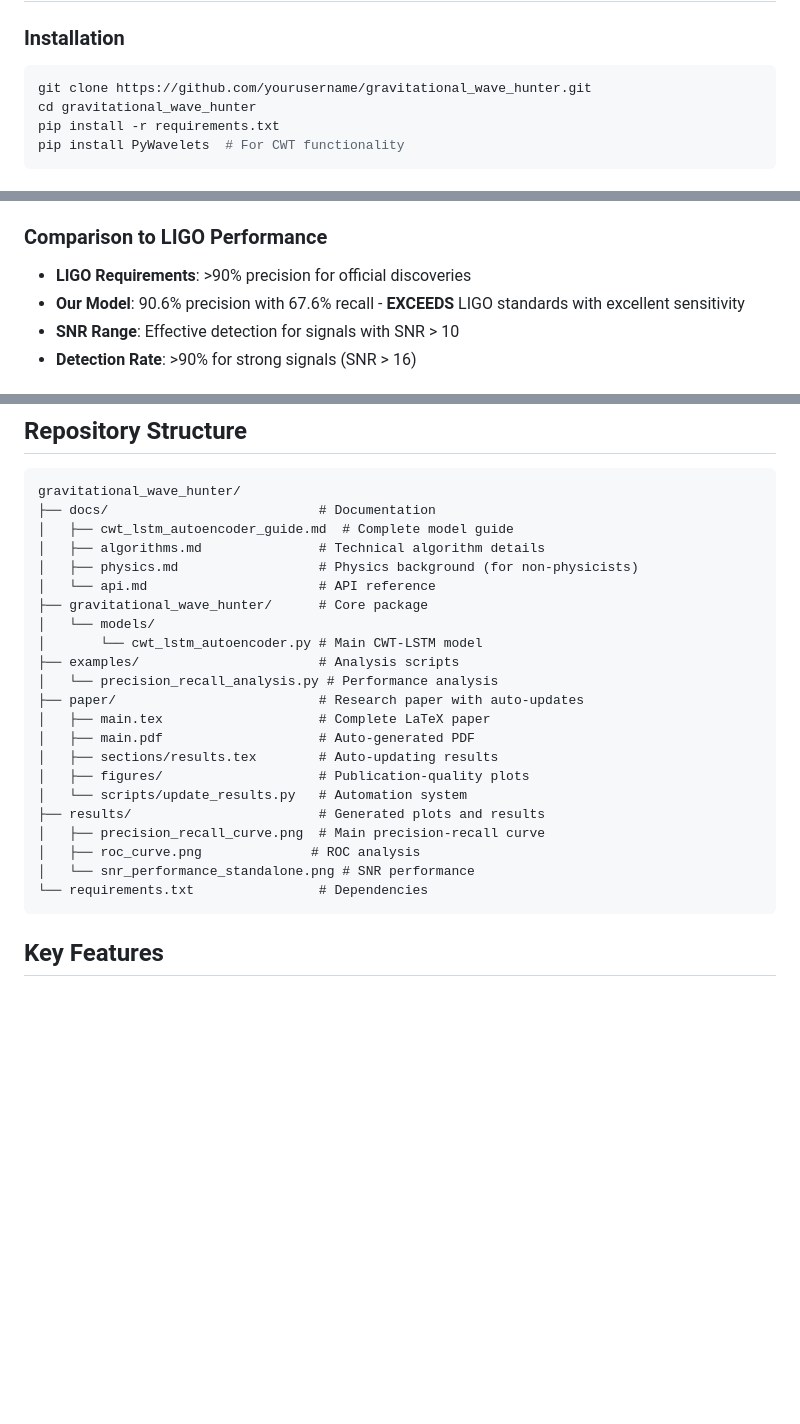
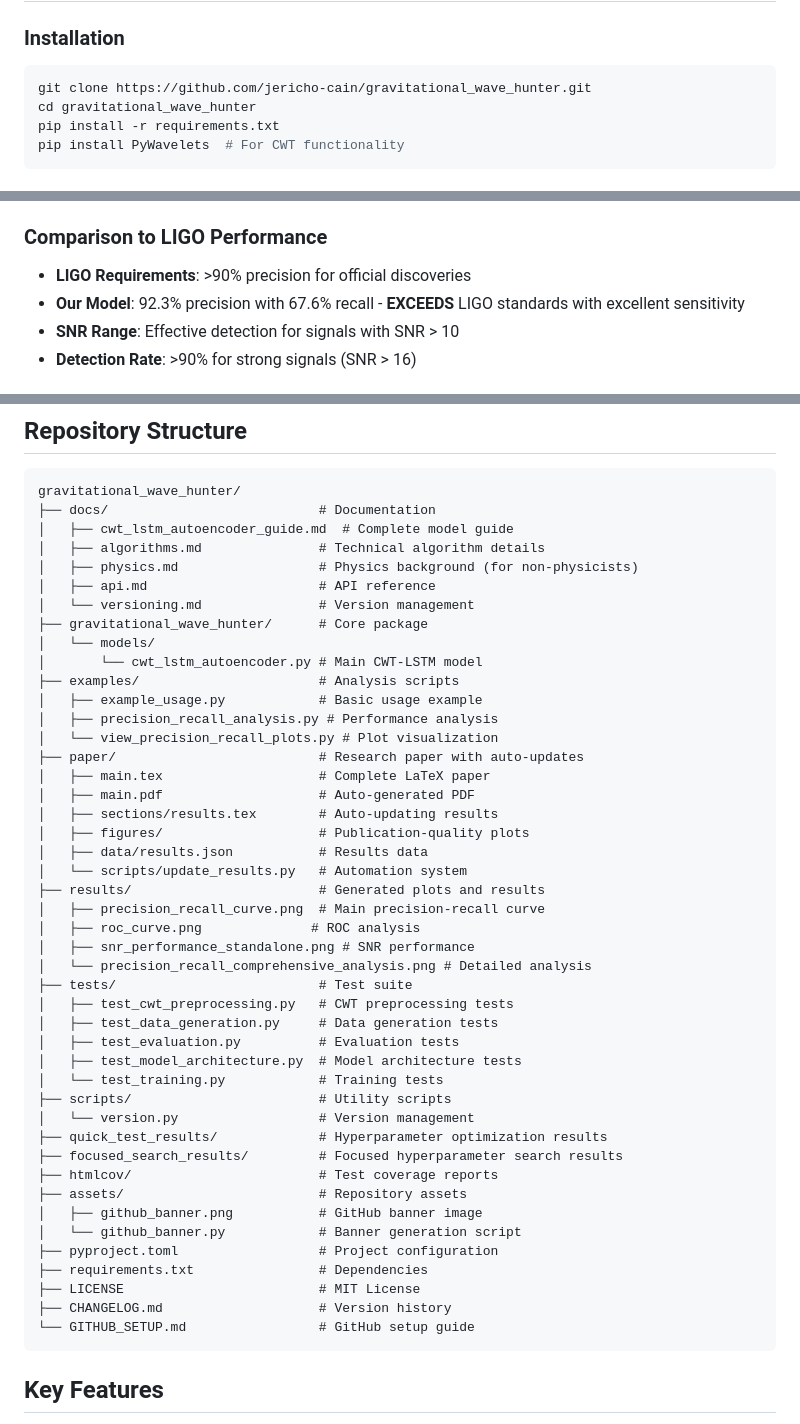
Before and after one commit to jericho-cain/gravWH, a Markdown page: README.md, 3 parts joined by grey strips. Rendered like a GitHub page; blank space fills up the shorter version.

````diff
--- a/README.md
+++ b/README.md
@@ -41,7 +41,7 @@ Gravitational waves are incredibly weak signals (amplitude ~10⁻²¹) that are:
 ### Installation
 
 ```bash
-git clone https://github.com/yourusername/gravitational_wave_hunter.git
+git clone https://github.com/jericho-cain/gravitational_wave_hunter.git
 cd gravitational_wave_hunter
 pip install -r requirements.txt
 pip install PyWavelets  # For CWT functionality
@@ -116,7 +116,7 @@ test_samples → reconstruction_error → threshold → GW_detection
 
 ### Comparison to LIGO Performance
 - **LIGO Requirements**: >90% precision for official discoveries
-- **Our Model**: 90.6% precision with 67.6% recall - **EXCEEDS** LIGO standards with excellent sensitivity
+- **Our Model**: 92.3% precision with 67.6% recall - **EXCEEDS** LIGO standards with excellent sensitivity
 - **SNR Range**: Effective detection for signals with SNR > 10
 - **Detection Rate**: >90% for strong signals (SNR > 16)
 
@@ -155,23 +155,46 @@ gravitational_wave_hunter/
 │   ├── cwt_lstm_autoencoder_guide.md  # Complete model guide
 │   ├── algorithms.md               # Technical algorithm details
 │   ├── physics.md                  # Physics background (for non-physicists)
-│   └── api.md                      # API reference
+│   ├── api.md                      # API reference
+│   └── versioning.md               # Version management
 ├── gravitational_wave_hunter/      # Core package
 │   └── models/
 │       └── cwt_lstm_autoencoder.py # Main CWT-LSTM model
 ├── examples/                       # Analysis scripts
-│   └── precision_recall_analysis.py # Performance analysis
+│   ├── example_usage.py            # Basic usage example
+│   ├── precision_recall_analysis.py # Performance analysis
+│   └── view_precision_recall_plots.py # Plot visualization
 ├── paper/                          # Research paper with auto-updates
 │   ├── main.tex                    # Complete LaTeX paper
 │   ├── main.pdf                    # Auto-generated PDF
 │   ├── sections/results.tex        # Auto-updating results
 │   ├── figures/                    # Publication-quality plots
+│   ├── data/results.json           # Results data
 │   └── scripts/update_results.py   # Automation system
 ├── results/                        # Generated plots and results
 │   ├── precision_recall_curve.png  # Main precision-recall curve
 │   ├── roc_curve.png              # ROC analysis
-│   └── snr_performance_standalone.png # SNR performance
-└── requirements.txt                # Dependencies
+│   ├── snr_performance_standalone.png # SNR performance
+│   └── precision_recall_comprehensive_analysis.png # Detailed analysis
+├── tests/                          # Test suite
+│   ├── test_cwt_preprocessing.py   # CWT preprocessing tests
+│   ├── test_data_generation.py     # Data generation tests
+│   ├── test_evaluation.py          # Evaluation tests
+│   ├── test_model_architecture.py  # Model architecture tests
+│   └── test_training.py            # Training tests
+├── scripts/                        # Utility scripts
+│   └── version.py                  # Version management
+├── quick_test_results/             # Hyperparameter optimization results
+├── focused_search_results/         # Focused hyperparameter search results
+├── htmlcov/                        # Test coverage reports
+├── assets/                         # Repository assets
+│   ├── github_banner.png           # GitHub banner image
+│   └── github_banner.py            # Banner generation script
+├── pyproject.toml                  # Project configuration
+├── requirements.txt                # Dependencies
+├── LICENSE                         # MIT License
+├── CHANGELOG.md                    # Version history
+└── GITHUB_SETUP.md                 # GitHub setup guide
 ```
 
 ## Key Features
````
Also changed, not shown: other parts of README.md (+1 -1 lines), CONTRIBUTING.md (added, +89 -0 lines).
